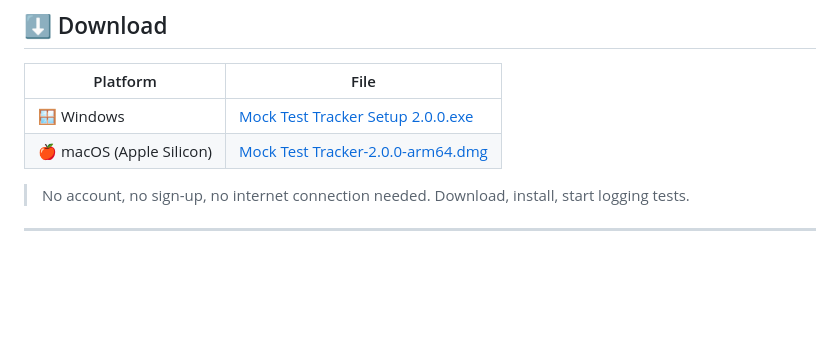
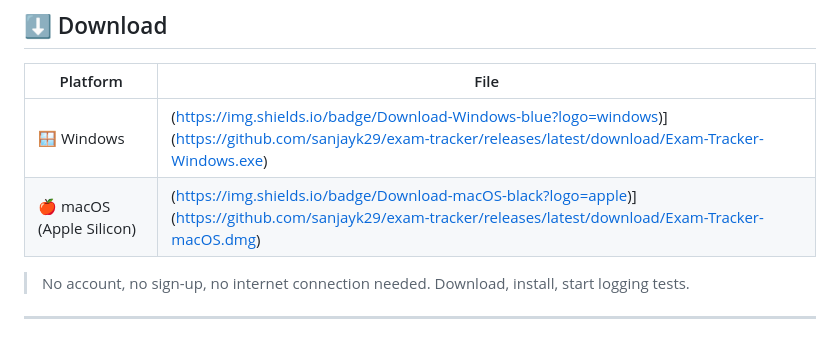
Before and after one commit to sanjayk29/exam-tracker, a Markdown page: README.md, the part around the change. GitHub-like rendering; blank space fills up the shorter version.

Commit message:
Update download links for Windows and macOS

```diff
--- a/README.md
+++ b/README.md
@@ -14,8 +14,8 @@ Built for GATE aspirants who take dozens of mock tests and lose track of where t
 
 | Platform | File |
 |---|---|
-| 🪟 Windows | [Mock Test Tracker Setup 2.0.0.exe](../../releases/latest) |
-| 🍎 macOS (Apple Silicon) | [Mock Test Tracker-2.0.0-arm64.dmg](../../releases/latest) |
+| 🪟 Windows | (https://img.shields.io/badge/Download-Windows-blue?logo=windows)](https://github.com/sanjayk29/exam-tracker/releases/latest/download/Exam-Tracker-Windows.exe) |
+| 🍎 macOS (Apple Silicon) | (https://img.shields.io/badge/Download-macOS-black?logo=apple)](https://github.com/sanjayk29/exam-tracker/releases/latest/download/Exam-Tracker-macOS.dmg) |
 
 > No account, no sign-up, no internet connection needed. Download, install, start logging tests.
 
```
